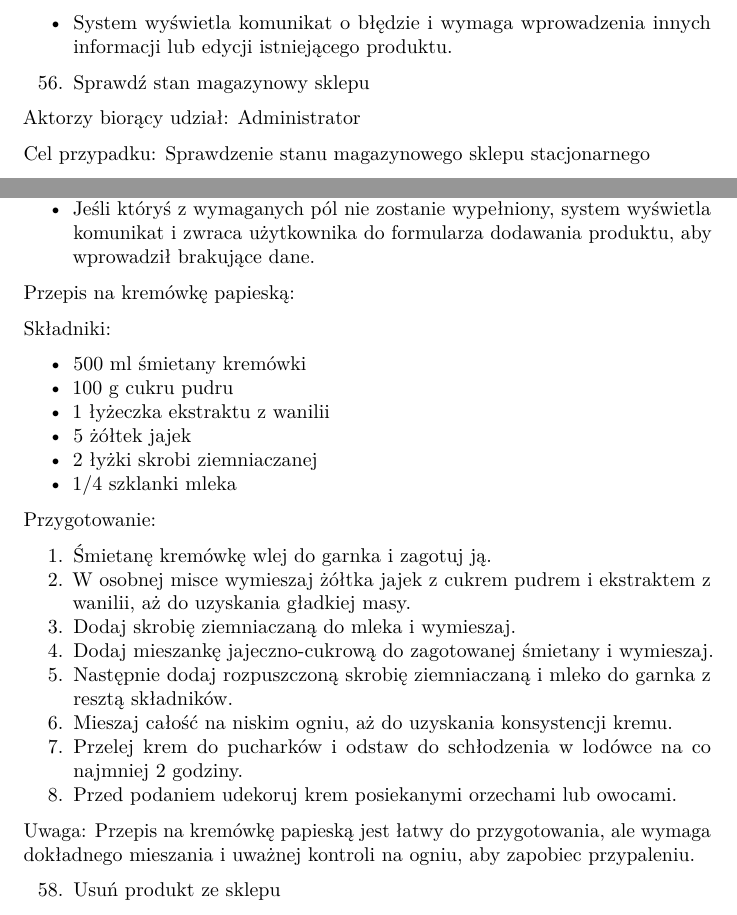
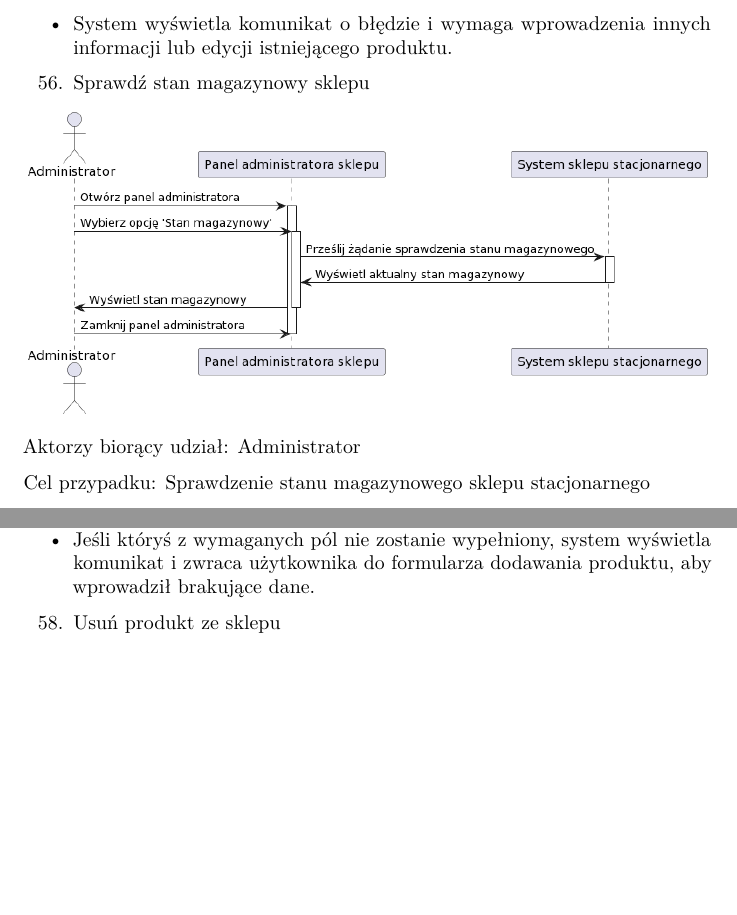
Before and after one commit to pepe5p/simple-gym, a LaTeX document (documentation.tex): two parts of pages 43 and 44 of 49 before the commit and two parts of pages 44 and 45 of 51 after it, joined at a grey line, cut so that both start at the same text, the shorter picture padded with empty space. Compiled offline with pdfLaTeX.

Commit message:
Added Sequence diagrams for shop module

```diff
--- a/documentation.tex
+++ b/documentation.tex
@@ -3453,6 +3456,8 @@ bazie danych sklepu stacjonarnego.}
   {Sprawdź stan magazynowy sklepu}
 \end{enumerate}
 
+{\includegraphics{diagrams/sequence/sklep_sprawdz_stan_magazynowy.png}}
+
 {Aktorzy biorący udział: Administrator}
 
 {Cel przypadku: Sprawdzenie stanu magazynowego sklepu stacjonarnego}
@@ -3537,58 +3544,6 @@ dla klientów.}
 
 {}
 
-{Przepis na kremówkę papieską:}
-
-{Składniki:}
-
-\begin{itemize}
-\tightlist
-\item
-  {500 ml śmietany kremówki}
-\item
-  {100 g cukru pudru}
-\item
-  {1 łyżeczka ekstraktu z wanilii}
-\item
-  {5 żółtek jajek}
-\item
-  {2 łyżki skrobi ziemniaczanej}
-\item
-  {1/4 szklanki mleka}
-\end{itemize}
-
-{Przygotowanie:}
-
-\begin{enumerate}
-\tightlist
-\item
-  {Śmietanę kremówkę wlej do garnka i zagotuj ją.}
-\item
-  {W osobnej misce wymieszaj żółtka jajek z cukrem pudrem i ekstraktem z
-  wanilii, aż do uzyskania gładkiej masy.}
-\item
-  {Dodaj skrobię ziemniaczaną do mleka i wymieszaj.}
-\item
-  {Dodaj mieszankę jajeczno-cukrową do zagotowanej śmietany i
-  wymieszaj.}
-\item
-  {Następnie dodaj rozpuszczoną skrobię ziemniaczaną i mleko do garnka z
-  resztą składników.}
-\item
-  {Mieszaj całość na niskim ogniu, aż do uzyskania konsystencji kremu.}
-\item
-  {Przelej krem do pucharków i odstaw do schłodzenia w lodówce na co
-  najmniej 2 godziny.}
-\item
-  {Przed podaniem udekoruj krem posiekanymi orzechami lub owocami.}
-\end{enumerate}
-
-{Uwaga: Przepis na kremówkę papieską jest łatwy do przygotowania, ale
-wymaga dokładnego mieszania i uważnej kontroli na ogniu, aby zapobiec
-przypaleniu.}
-
-{}
-
 \begin{enumerate}
 \setcounter{enumi}{57}
 \tightlist
```
Also changed, not shown: diagrams/sequence/sklep_dodaj_nowy_produkt.png (added), diagrams/sequence/sklep_edycja_produktu.png (added), diagrams/sequence/sklep_sprawdz_stan_magazynowy.png (added), diagrams/sequence/sklep_sprzedaj_produkt.png (added), diagrams/sequence/sklep_usun_produkt_ze_sklepu.png (added), diagrams/sequence/sklep_zamow_produkt_do_sklepu.png (added), documentation.tex (11 more changed lines).
